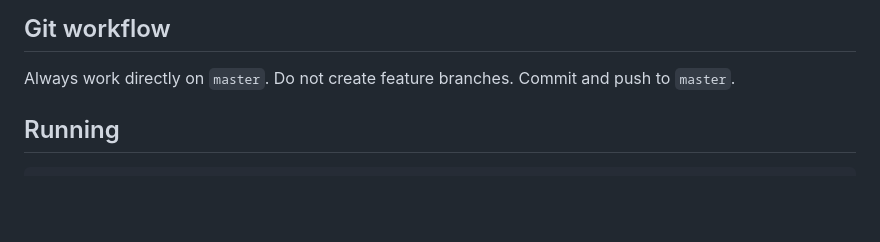
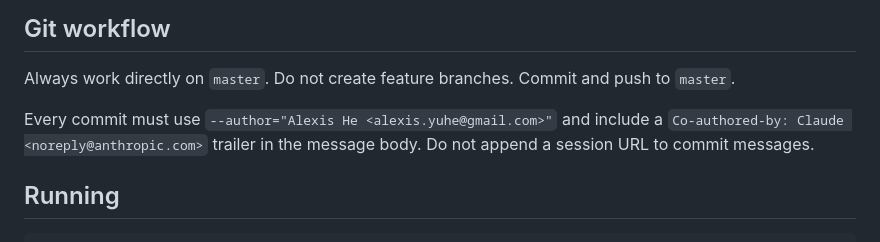
Before and after one commit to krosk/airsim-js, a Markdown page: CLAUDE.md, the part around the change. Rendered like a GitHub page; blank space fills up the shorter version.

Commit message:
Record commit authorship convention in CLAUDE.md
Co-authored-by: Claude <noreply@anthropic.com>

```diff
--- a/CLAUDE.md
+++ b/CLAUDE.md
@@ -5,6 +5,8 @@ SimCity-style city simulation running in the browser. Rust/WASM owns the authori
 ## Git workflow
 
 Always work directly on `master`. Do not create feature branches. Commit and push to `master`.
+
+Every commit must use `--author="Alexis He <alexis.yuhe@gmail.com>"` and include a `Co-authored-by: Claude <noreply@anthropic.com>` trailer in the message body. Do not append a session URL to commit messages.
 
 ## Running
 
```
